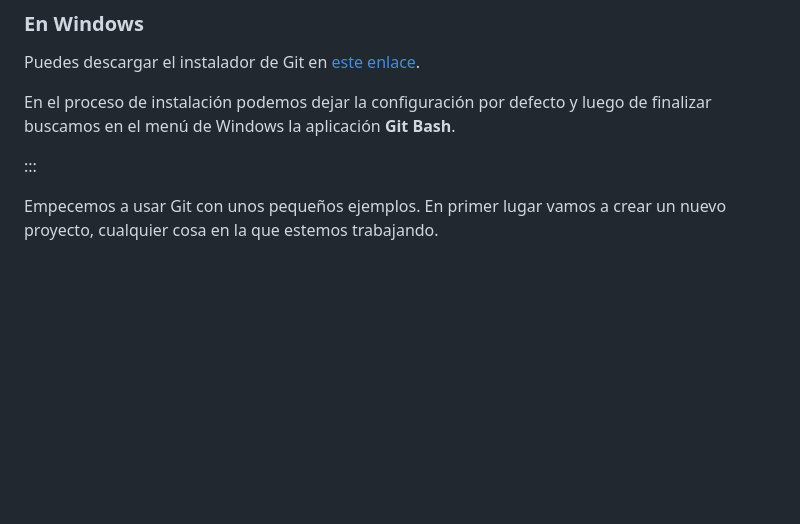
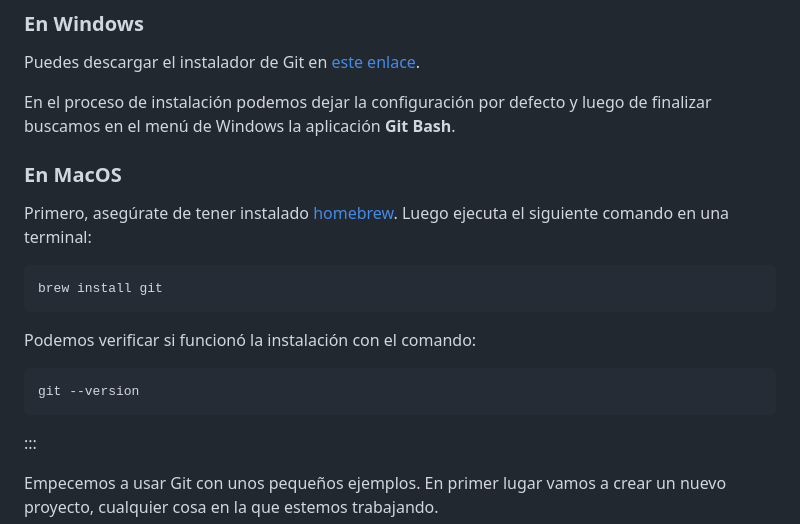
Before and after one commit to Nesper94/Nesper94.github.io, a Markdown page: teaching/git/git.md, the part around the change. GitHub-like rendering; blank space fills up the shorter version.

Commit message:
Añadir instrucciones de instalación para MacOS

````diff
--- a/teaching/git/git.md
+++ b/teaching/git/git.md
@@ -48,6 +48,20 @@ enlace](https://git-scm.com/download/win).
 
 En el proceso de instalación podemos dejar la configuración por defecto y
 luego de finalizar buscamos en el menú de Windows la aplicación **Git Bash**.
+
+### En MacOS
+Primero, asegúrate de tener instalado [homebrew](https://brew.sh/). Luego
+ejecuta el siguiente comando en una terminal:
+
+```zsh
+brew install git
+```
+
+Podemos verificar si funcionó la instalación con el comando:
+
+```zsh
+git --version
+```
 
 :::
 
````
